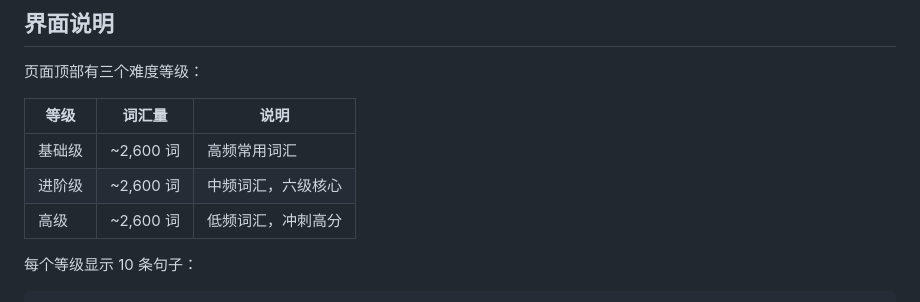
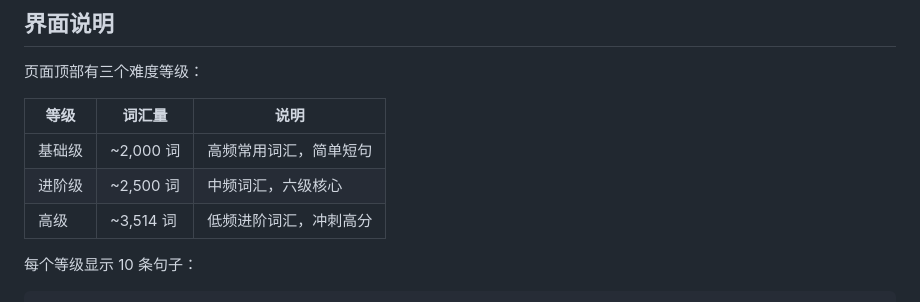
Before and after one commit to wangshiyuan-nku/cet6-practice, a Markdown page: README.md, the part around the change. GitHub-like rendering.

Commit message:
更新 README：难度分级改为 2000/2500/3514 词

```diff
--- a/README.md
+++ b/README.md
@@ -62,9 +62,9 @@ cd cet6-practice
 
 | 等级 | 词汇量 | 说明 |
 |------|--------|------|
-| 基础级 | ~2,600 词 | 高频常用词汇 |
-| 进阶级 | ~2,600 词 | 中频词汇，六级核心 |
-| 高级 | ~2,600 词 | 低频词汇，冲刺高分 |
+| 基础级 | ~2,000 词 | 高频常用词汇，简单短句 |
+| 进阶级 | ~2,500 词 | 中频词汇，六级核心 |
+| 高级 | ~3,514 词 | 低频进阶词汇，冲刺高分 |
 
 每个等级显示 10 条句子：
 
```
